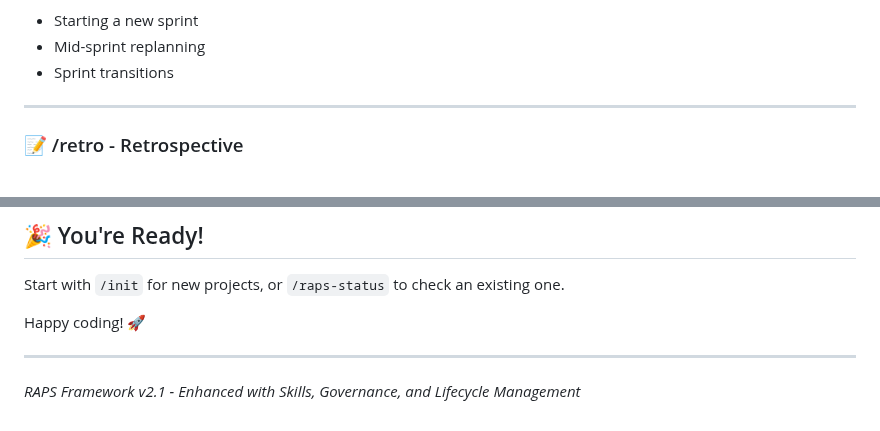
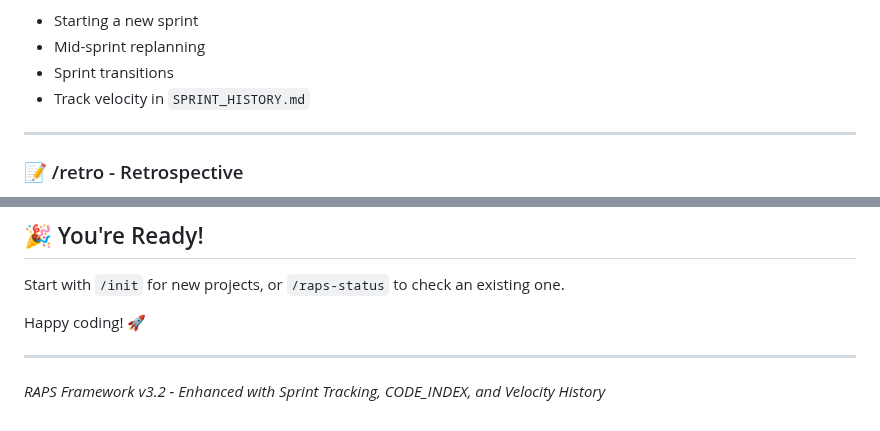
Before and after one commit to GitGerry/raps-methodology, a Markdown page: README.md, 2 parts joined by grey strips. Rendered like a GitHub page.

```diff
--- a/README.md
+++ b/README.md
@@ -449,6 +449,7 @@ Generates a draft spec from `/data/research/` files (via research-toolkit). Huma
 - Starting a new sprint
 - Mid-sprint replanning
 - Sprint transitions
+- Track velocity in `SPRINT_HISTORY.md`
 
 ---
 
@@ -766,4 +769,4 @@ Happy coding! 🚀
 
 ---
 
-*RAPS Framework v2.1 - Enhanced with Skills, Governance, and Lifecycle Management*
+*RAPS Framework v3.2 - Enhanced with Sprint Tracking, CODE_INDEX, and Velocity History*
```
Also changed, not shown: other parts of README.md (+5 -3 lines).
